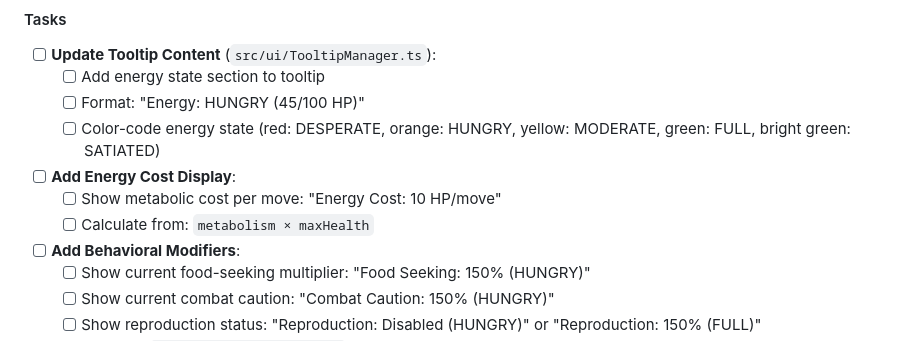
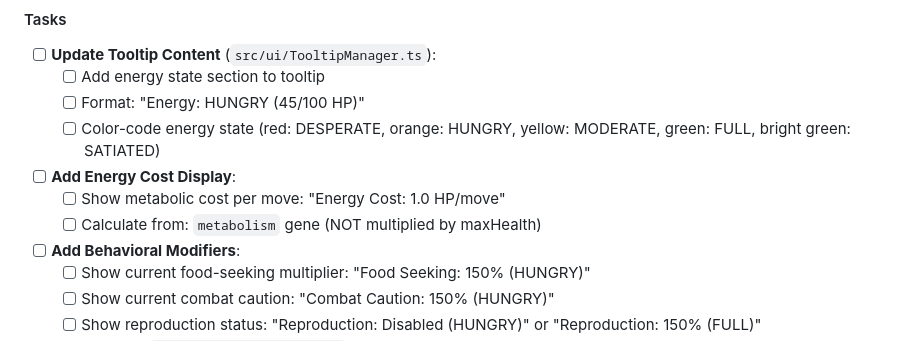
Before and after one commit to emkaminsk/life, a Markdown page: .ai/todo.md, the part around one of its changes. GitHub-like rendering.

```diff
--- a/.ai/todo.md
+++ b/.ai/todo.md
@@ -2074,8 +2087,8 @@ if (male2.getEnergyState() === EnergyState.DESPERATE) {
   - [ ] Color-code energy state (red: DESPERATE, orange: HUNGRY, yellow: MODERATE, green: FULL, bright green: SATIATED)
 
 - [ ] **Add Energy Cost Display**:
-  - [ ] Show metabolic cost per move: "Energy Cost: 10 HP/move"
-  - [ ] Calculate from: `metabolism × maxHealth`
+  - [ ] Show metabolic cost per move: "Energy Cost: 1.0 HP/move"
+  - [ ] Calculate from: `metabolism` gene (NOT multiplied by maxHealth)
 
 - [ ] **Add Behavioral Modifiers**:
   - [ ] Show current food-seeking multiplier: "Food Seeking: 150% (HUNGRY)"
```
Also changed, not shown: other parts of .ai/todo.md (+16 -3 lines), .ai/prd.md (+7 -7 lines).
